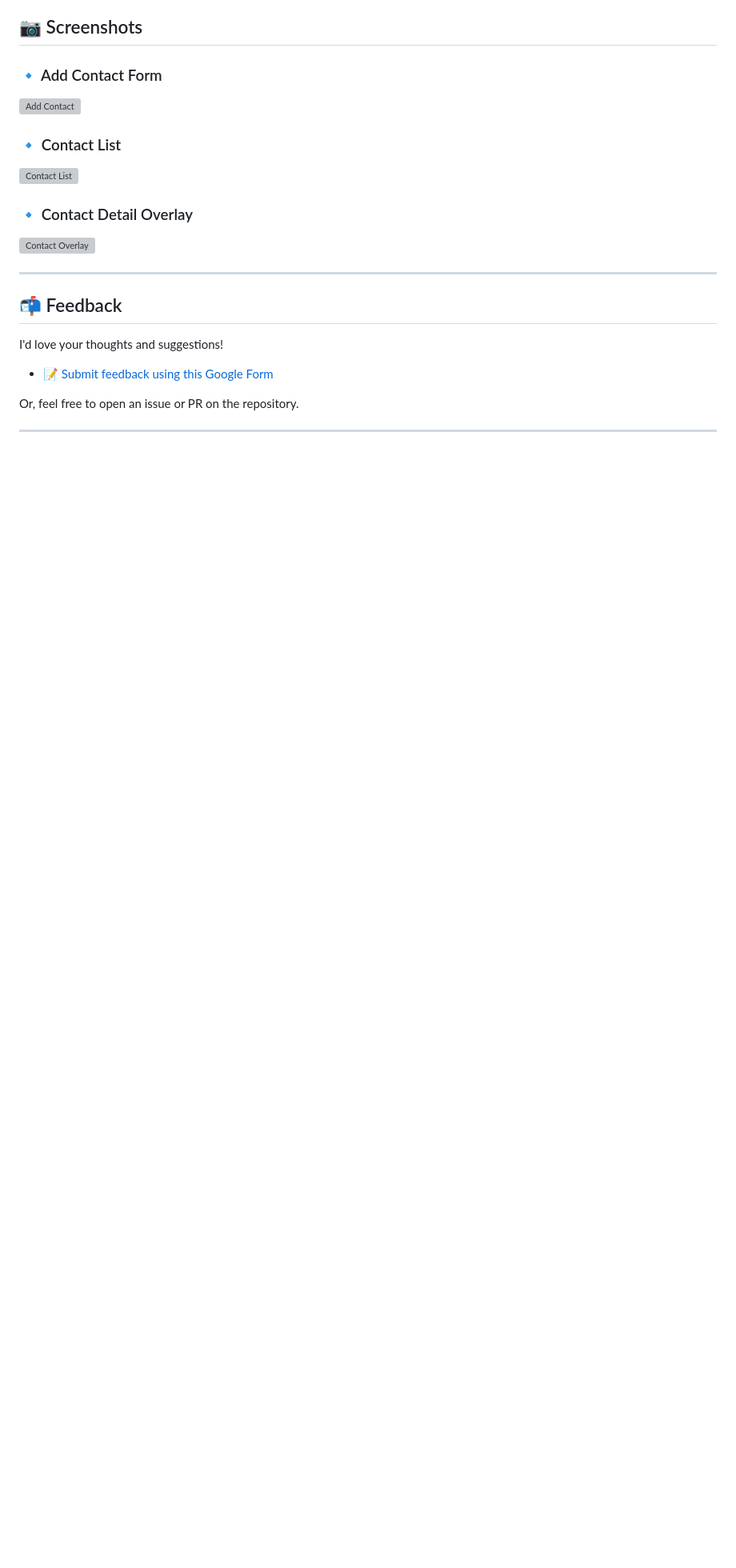
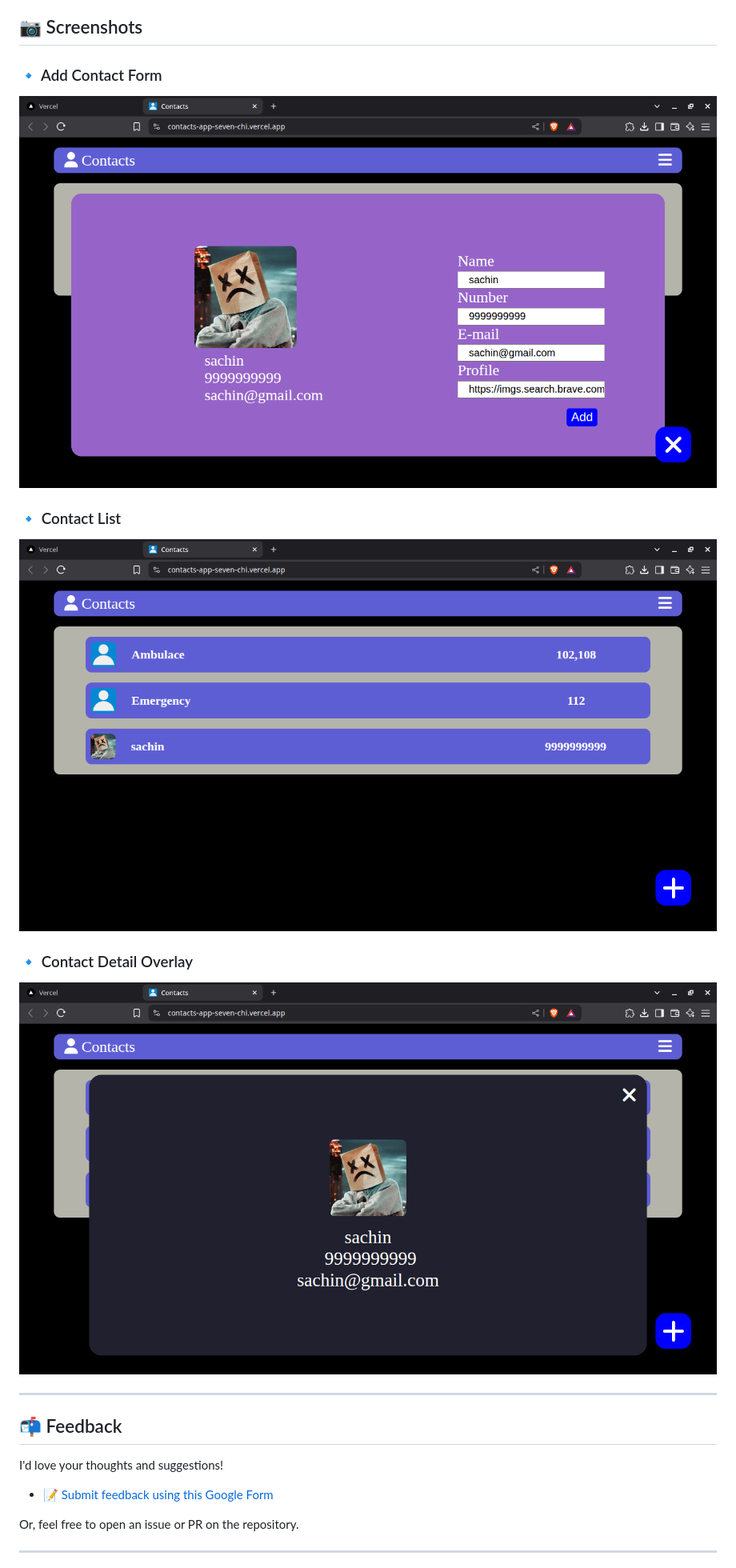
Before and after one commit to bhandarisachindev/ContactsApp, a Markdown page: README.md, the part around the change. Shown: that part at 80% size. GitHub-like rendering; pictures changed too: assets/list.png (added), assets/overlay.png (added), assets/overlay1.png (added); blank space fills up the shorter version; grey boxes are pictures that could not be loaded.

Commit message:
updated md

```diff
--- a/README.md
+++ b/README.md
@@ -53,13 +53,13 @@ A responsive and minimalist Contacts Web App built with HTML, CSS, and JavaScrip
 ## 📷 Screenshots
 
 ### 🔹 Add Contact Form
-![Add Contact](assets/.png)
+![Add Contact](assets/overlay.png)
 
 ### 🔹 Contact List
-![Contact List](assets/.png)
+![Contact List](assets/list.png)
 
 ### 🔹 Contact Detail Overlay
-![Contact Overlay](assets/.png)
+![Contact Overlay](assets/overlay1.png)
 
 ---
 
```
